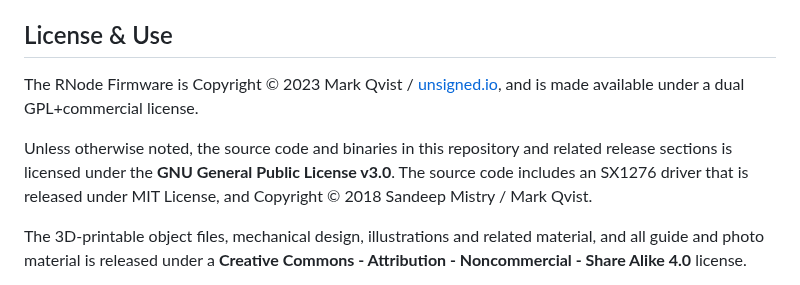
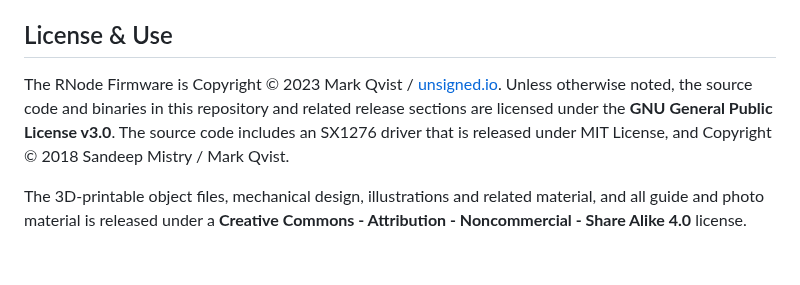
Before and after one commit to markqvist/RNode_Firmware, a Markdown page: README.md, the part around the change. Drawn GitHub-style; blank space fills up the shorter version.

```diff
--- a/README.md
+++ b/README.md
@@ -116,9 +116,7 @@ You can help support the continued development of open, free and private communi
 - Ko-Fi: https://ko-fi.com/markqvist
 
 ## License & Use
-The RNode Firmware is Copyright © 2023 Mark Qvist / [unsigned.io](https://unsigned.io), and is made available under a dual GPL+commercial license.
-
-Unless otherwise noted, the source code and binaries in this repository and related release sections is licensed under the **GNU General Public License v3.0**. The source code includes an SX1276 driver that is released under MIT License, and Copyright © 2018 Sandeep Mistry / Mark Qvist.
+The RNode Firmware is Copyright © 2023 Mark Qvist / [unsigned.io](https://unsigned.io). Unless otherwise noted, the source code and binaries in this repository and related release sections are licensed under the **GNU General Public License v3.0**. The source code includes an SX1276 driver that is released under MIT License, and Copyright © 2018 Sandeep Mistry / Mark Qvist.
 
 The 3D-printable object files, mechanical design, illustrations and related material, and all guide and photo material is released under a **Creative Commons - Attribution - Noncommercial - Share Alike 4.0** license.
 
```
